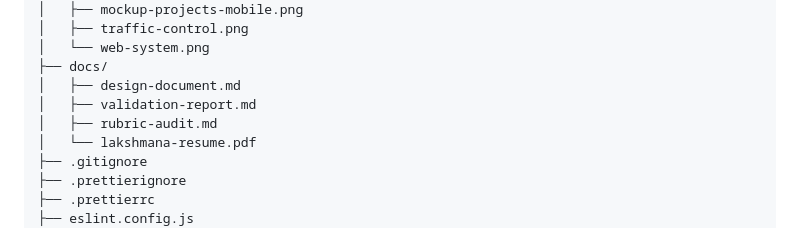
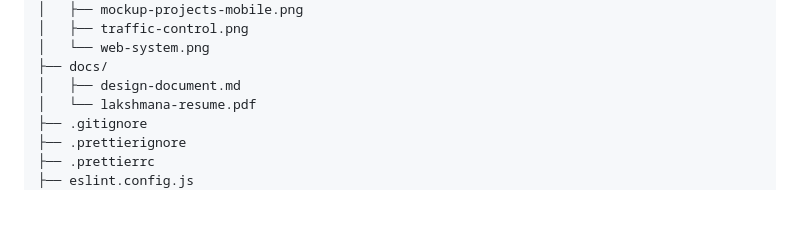
Before and after one commit to desairajviii/My-Homepage, a Markdown page: README.md, the part around the change. Rendered like a GitHub page; blank space fills up the shorter version.

```diff
--- a/README.md
+++ b/README.md
@@ -83,8 +83,6 @@ homepage_assignment/
 │   └── web-system.png
 ├── docs/
 │   ├── design-document.md
-│   ├── validation-report.md
-│   ├── rubric-audit.md
 │   └── lakshmana-resume.pdf
 ├── .gitignore
 ├── .prettierignore
```
